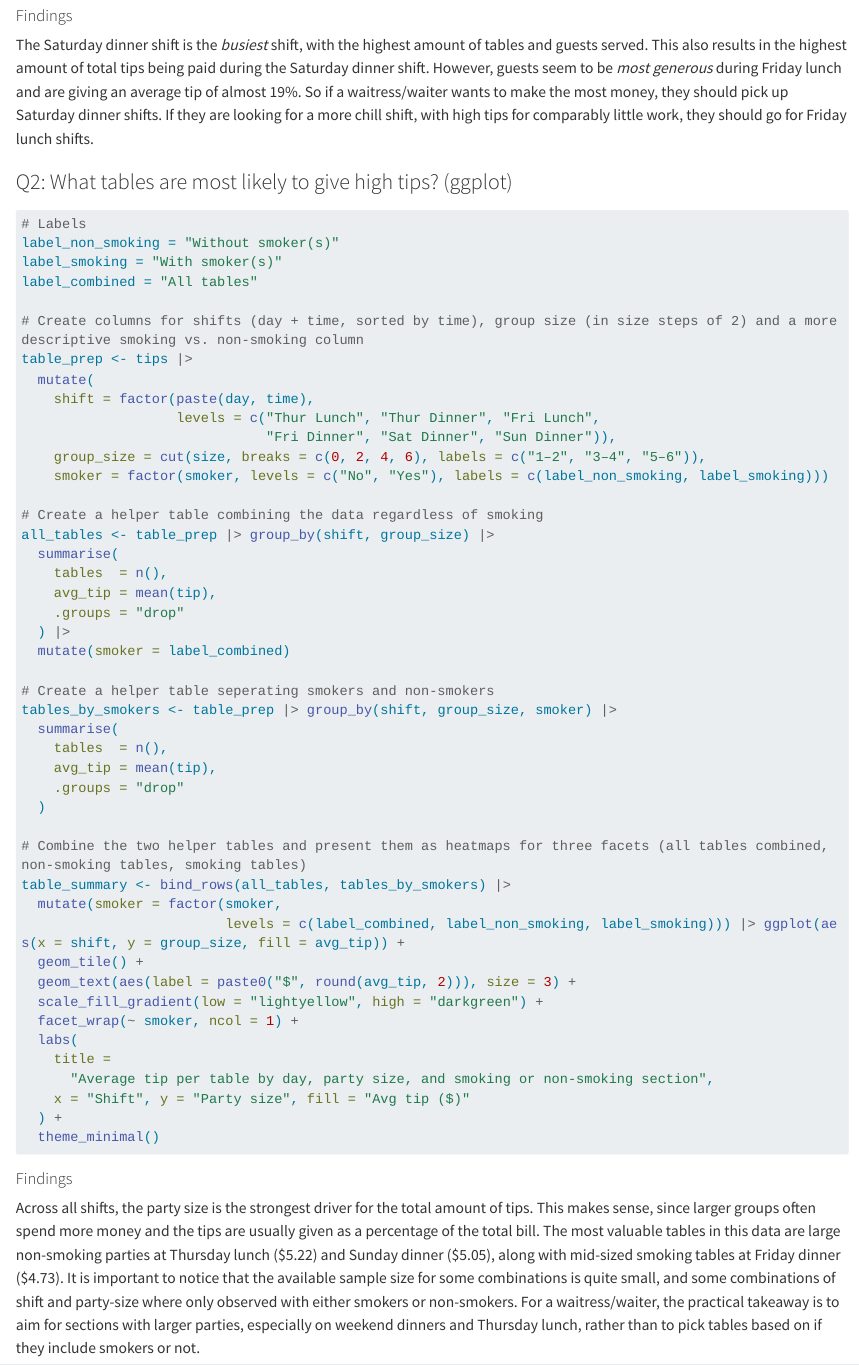
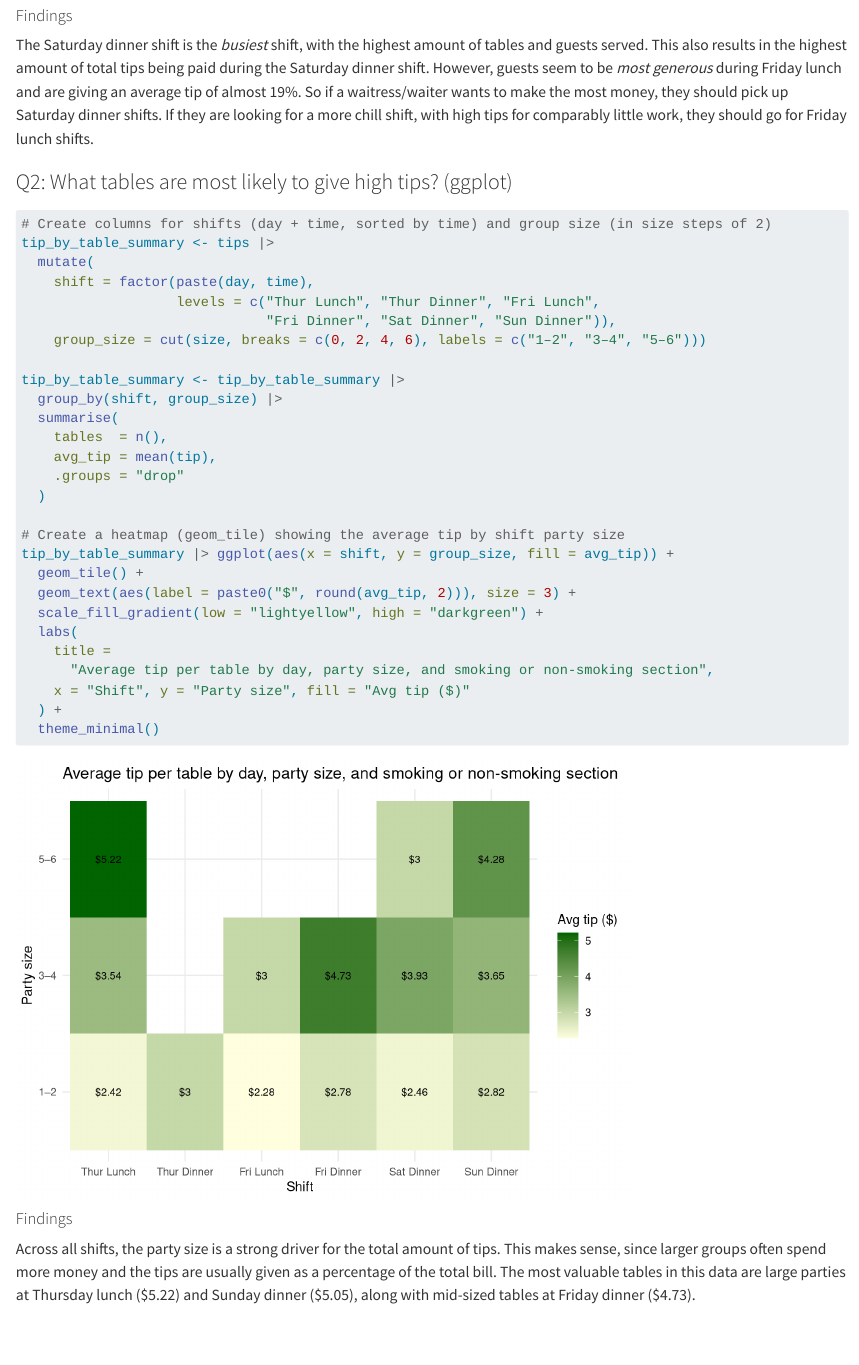
Before and after one commit to bargieli/ATHENS_DATA_ANALYSIS_, a Quarto document (jonathan.qmd): the page in a window 1100 px wide, from 2270 px down. Rendered offline with R 4.5, knitr and Pandoc in place of Quarto, with nearby package versions; long lines of code are wrapped.

Commit message:
Update Jonathans part
Simplified heat map to not include seperation between smokers and non-smokers

````diff
--- a/jonathan.qmd
+++ b/jonathan.qmd
@@ -52,45 +52,27 @@ The Saturday dinner shift is the *busiest* shift, with the highest amount of tab
 ### Q2: What tables are most likely to give high tips? (ggplot)
 
 ```{r}
-# Labels
-label_non_smoking = "Without smoker(s)"
-label_smoking = "With smoker(s)"
-label_combined = "All tables"
-
-# Create columns for shifts (day + time, sorted by time), group size (in size steps of 2) and a more descriptive smoking vs. non-smoking column
-table_prep <- tips |>
+# Create columns for shifts (day + time, sorted by time) and group size (in size steps of 2)
+tip_by_table_summary <- tips |>
   mutate(
     shift = factor(paste(day, time),
                    levels = c("Thur Lunch", "Thur Dinner", "Fri Lunch",
                               "Fri Dinner", "Sat Dinner", "Sun Dinner")),
-    group_size = cut(size, breaks = c(0, 2, 4, 6), labels = c("1–2", "3–4", "5–6")),
-    smoker = factor(smoker, levels = c("No", "Yes"), labels = c(label_non_smoking, label_smoking)))
+    group_size = cut(size, breaks = c(0, 2, 4, 6), labels = c("1–2", "3–4", "5–6")))
 
-# Create a helper table combining the data regardless of smoking
-all_tables <- table_prep |> group_by(shift, group_size) |>
-  summarise(
-    tables  = n(),
-    avg_tip = mean(tip),
-    .groups = "drop"
-  ) |>
-  mutate(smoker = label_combined)
-
-# Create a helper table seperating smokers and non-smokers
-tables_by_smokers <- table_prep |> group_by(shift, group_size, smoker) |>
+tip_by_table_summary <- tip_by_table_summary |>
+  group_by(shift, group_size) |>
   summarise(
     tables  = n(),
     avg_tip = mean(tip),
     .groups = "drop"
   )
 
-# Combine the two helper tables and present them as heatmaps for three facets (all tables combined, non-smoking tables, smoking tables)
-table_summary <- bind_rows(all_tables, tables_by_smokers) |>
-  mutate(smoker = factor(smoker,
-                         levels = c(label_combined, label_non_smoking, label_smoking))) |> ggplot(aes(x = shift, y = group_size, fill = avg_tip)) +
+# Create a heatmap (geom_tile) showing the average tip by shift party size
+tip_by_table_summary |> ggplot(aes(x = shift, y = group_size, fill = avg_tip)) +
   geom_tile() +
   geom_text(aes(label = paste0("$", round(avg_tip, 2))), size = 3) +
   scale_fill_gradient(low = "lightyellow", high = "darkgreen") +
-  facet_wrap(~ smoker, ncol = 1) +
   labs(
     title =
       "Average tip per table by day, party size, and smoking or non-smoking section",
@@ -101,4 +83,4 @@ table_summary <- bind_rows(all_tables, tables_by_smokers) |>
 
 #### Findings
 
-Across all shifts, the party size is the strongest driver for the total amount of tips. This makes sense, since larger groups often spend more money and the tips are usually given as a percentage of the total bill. The most valuable tables in this data are large non-smoking parties at Thursday lunch (\$5.22) and Sunday dinner (\$5.05), along with mid-sized smoking tables at Friday dinner (\$4.73). It is important to notice that the available sample size for some combinations is quite small, and some combinations of shift and party-size where only observed with either smokers or non-smokers. For a waitress/waiter, the practical takeaway is to aim for sections with larger parties, especially on weekend dinners and Thursday lunch, rather than to pick tables based on if they include smokers or not.
+Across all shifts, the party size is a strong driver for the total amount of tips. This makes sense, since larger groups often spend more money and the tips are usually given as a percentage of the total bill. The most valuable tables in this data are large parties at Thursday lunch (\$5.22) and Sunday dinner (\$5.05), along with mid-sized tables at Friday dinner (\$4.73).
````
